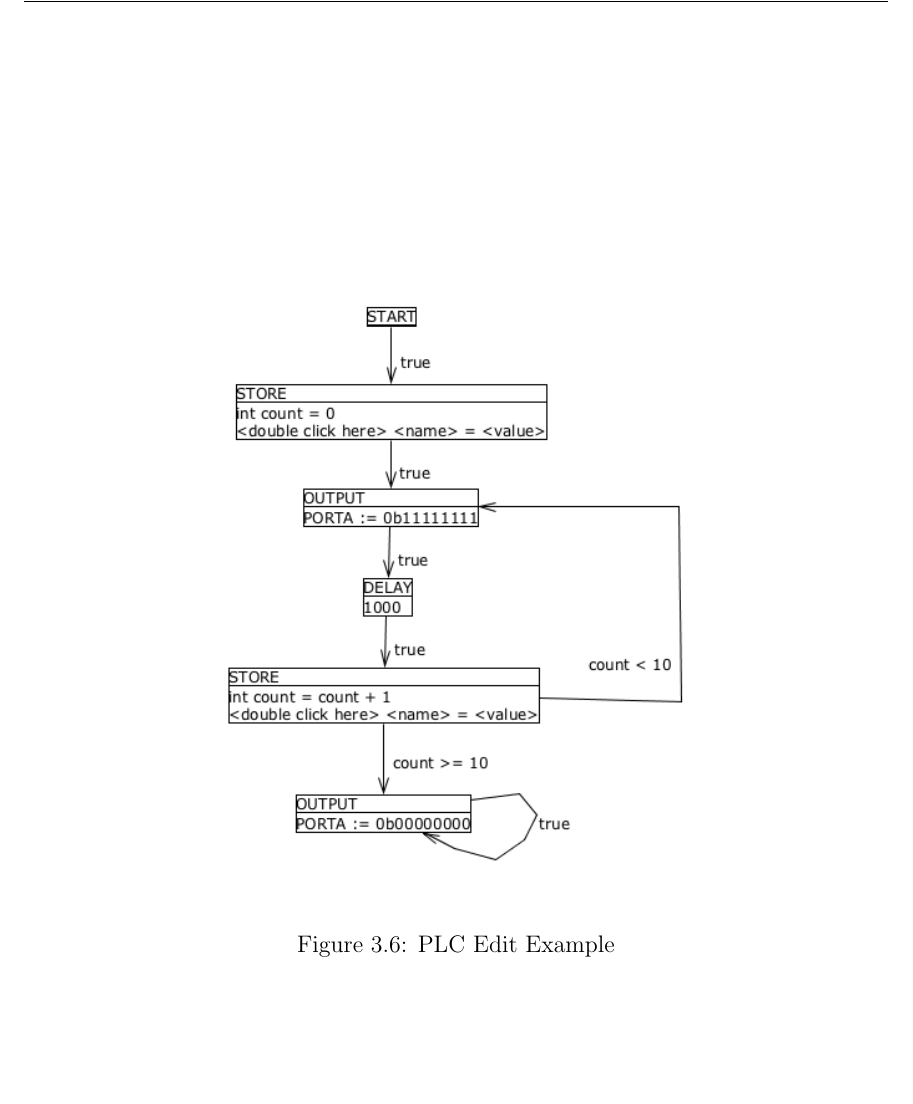
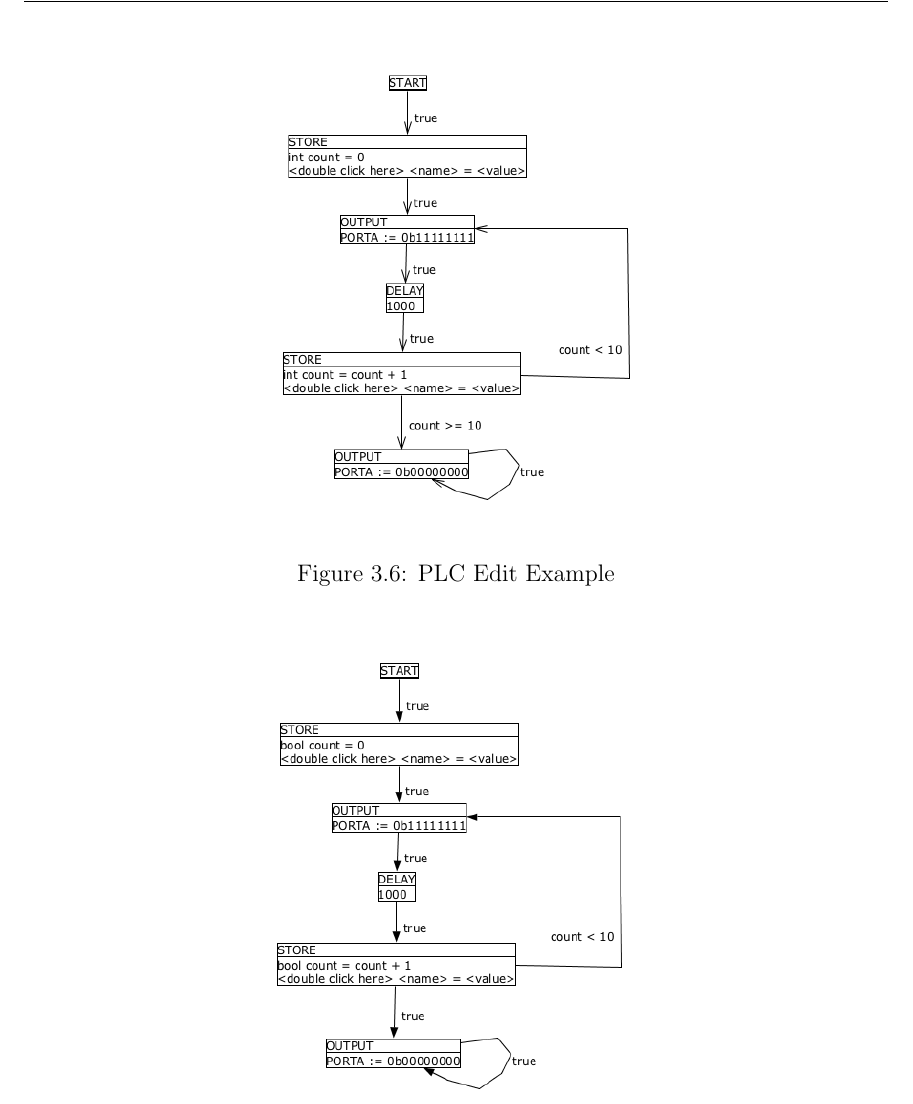
Before and after one commit to vortex-5/plcthesis, a LaTeX thesis (latex/main.tex, which reads latex/Chapters/statechartsem.tex): part of page 32 of 38 before the commit and part of page 32 of 37 after it, cut so that both start at the same text, the shorter picture padded with empty space. Compiled offline with pdfLaTeX.

Commit message:
added semantics

```diff
--- a/latex/Chapters/statechartsem.tex
+++ b/latex/Chapters/statechartsem.tex
@@ -32,9 +32,10 @@ The advantage of sequential assignments over cocurrent assignments can be seen w
 
 \begin{figure}[htp]
     \centering
-    \includegraphics[width=\imgmedium]{./images/tool_transition_example.png}
+    \includegraphics[width=230px]{./images/tool_transition_example.png}
     \caption{PLC Edit Example}
     \label{fig:tool_transition_example}
 \end{figure}
+
 \begin{figure}[htp]
     \centering
```
Also changed, not shown: latex/Chapters/statechartsem.tex (2 more changed lines).
